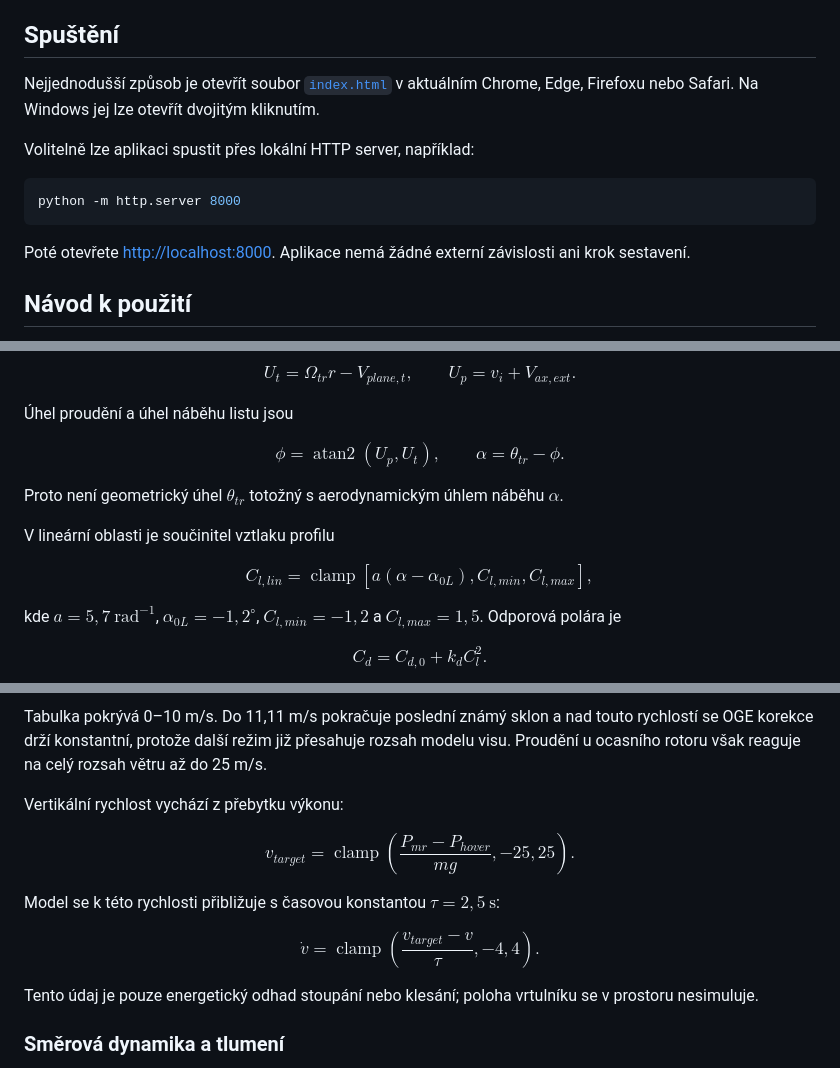
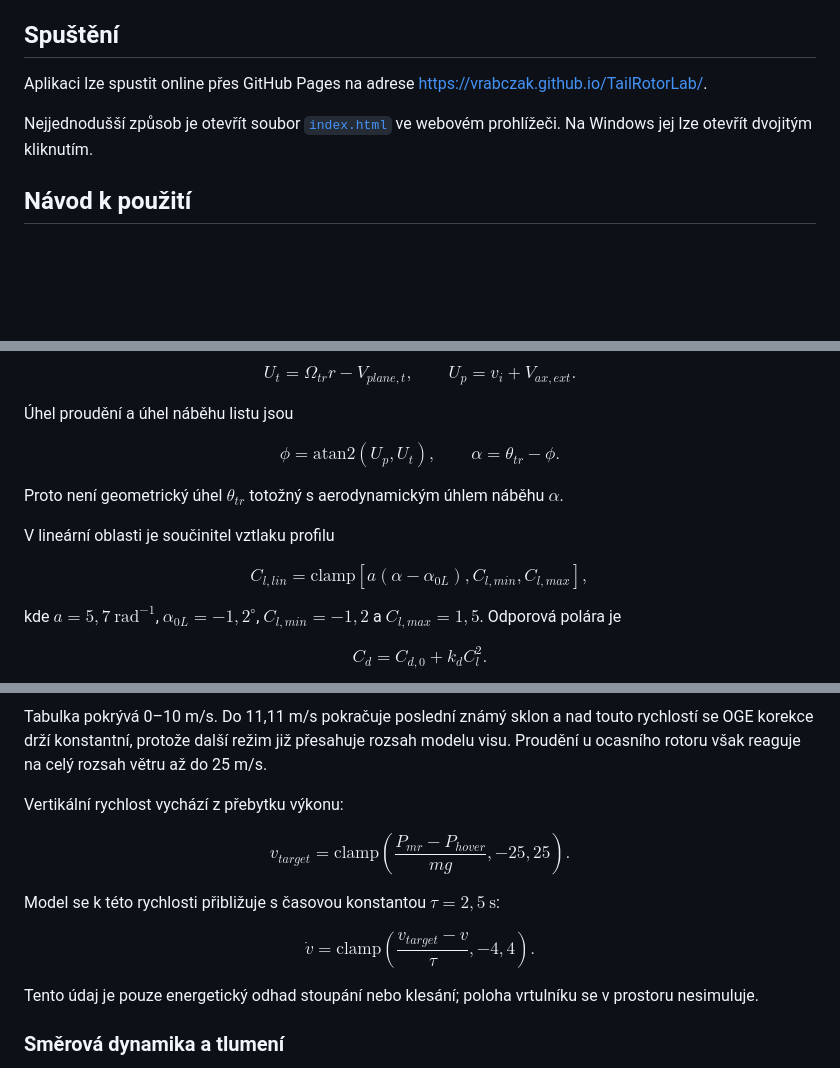
Before and after one commit to vrabczak/TailRotorLab, a Markdown page: README.md, 3 parts joined by grey strips. Drawn GitHub-style; blank space fills up the shorter version.

Commit message:
readme fix 2

````diff
--- a/README.md
+++ b/README.md
@@ -22,15 +22,9 @@ Simulace názorně ukazuje zejména to, že:
 
 ## Spuštění
 
-Nejjednodušší způsob je otevřít soubor [`index.html`](index.html) v aktuálním Chrome, Edge, Firefoxu nebo Safari. Na Windows jej lze otevřít dvojitým kliknutím.
+Aplikaci lze spustit online přes GitHub Pages na adrese [https://vrabczak.github.io/TailRotorLab/](https://vrabczak.github.io/TailRotorLab/).
 
-Volitelně lze aplikaci spustit přes lokální HTTP server, například:
-
-```powershell
-python -m http.server 8000
-```
-
-Poté otevřete [http://localhost:8000](http://localhost:8000). Aplikace nemá žádné externí závislosti ani krok sestavení.
+Nejjednodušší způsob je otevřít soubor [`index.html`](index.html) ve webovém prohlížeči. Na Windows jej lze otevřít dvojitým kliknutím.
 
 ## Návod k použití
 
@@ -191,7 +185,7 @@ $$
 Úhel proudění a úhel náběhu listu jsou
 
 $$
-\phi=\operatorname{atan2}(U_p,U_t),
+\phi=\mathrm{atan2}(U_p,U_t),
 \qquad
 \alpha=\theta_{tr}-\phi.
 $$
@@ -201,7 +195,7 @@ Proto není geometrický úhel $\theta_{tr}$ totožný s aerodynamickým úhlem
 V lineární oblasti je součinitel vztlaku profilu
 
 $$
-C_{l,lin}=\operatorname{clamp}\!\left[a(\alpha-\alpha_{0L}),C_{l,min},C_{l,max}\right],
+C_{l,lin}=\mathrm{clamp}\!\left[a(\alpha-\alpha_{0L}),C_{l,min},C_{l,max}\right],
 $$
 
 kde $a=5{,}7\ \mathrm{rad^{-1}}$, $\alpha_{0L}=-1{,}2^\circ$, $C_{l,min}=-1{,}2$ a $C_{l,max}=1{,}5$. Odporová polára je
@@ -306,13 +300,13 @@ Tabulka pokrývá 0–10 m/s. Do 11,11 m/s pokračuje poslední známý sklon a
 Vertikální rychlost vychází z přebytku výkonu:
 
 $$
-v_{target}=\operatorname{clamp}\left(\frac{P_{mr}-P_{hover}}{mg},-25,25\right).
+v_{target}=\mathrm{clamp}\left(\frac{P_{mr}-P_{hover}}{mg},-25,25\right).
 $$
 
 Model se k této rychlosti přibližuje s časovou konstantou $\tau=2{,}5\ \mathrm{s}$:
 
 $$
-\dot v=\operatorname{clamp}\left(\frac{v_{target}-v}{\tau},-4,4\right).
+\dot v=\mathrm{clamp}\left(\frac{v_{target}-v}{\tau},-4,4\right).
 $$
 
 Tento údaj je pouze energetický odhad stoupání nebo klesání; poloha vrtulníku se v prostoru nesimuluje.
````
Also changed, not shown: other parts of README.md (+2 -2 lines).
